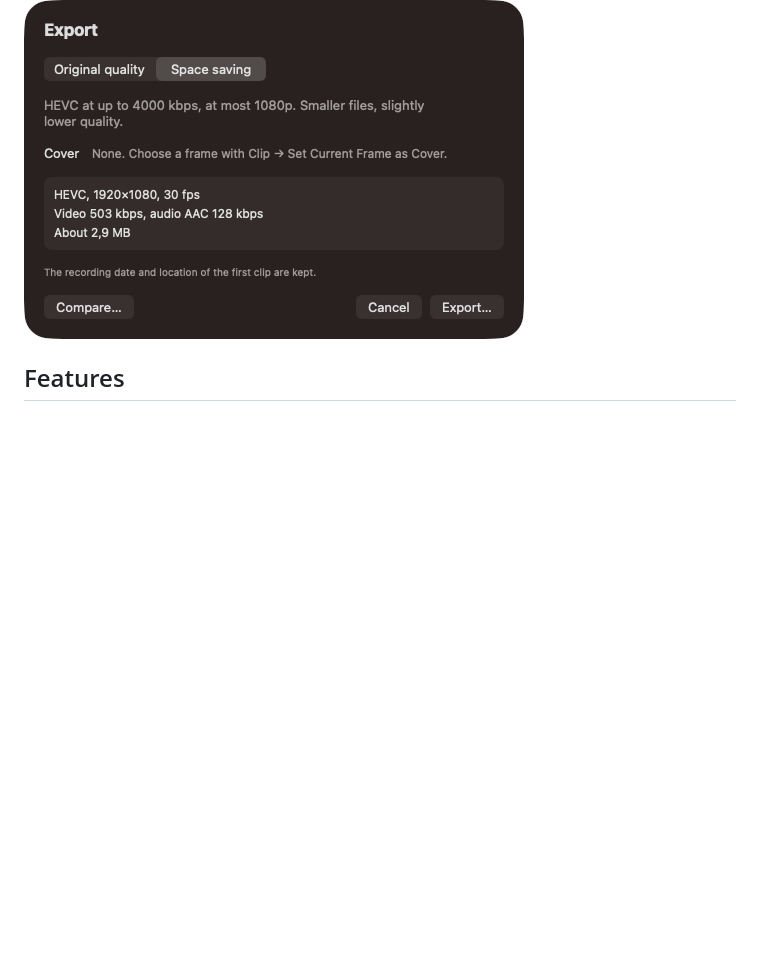
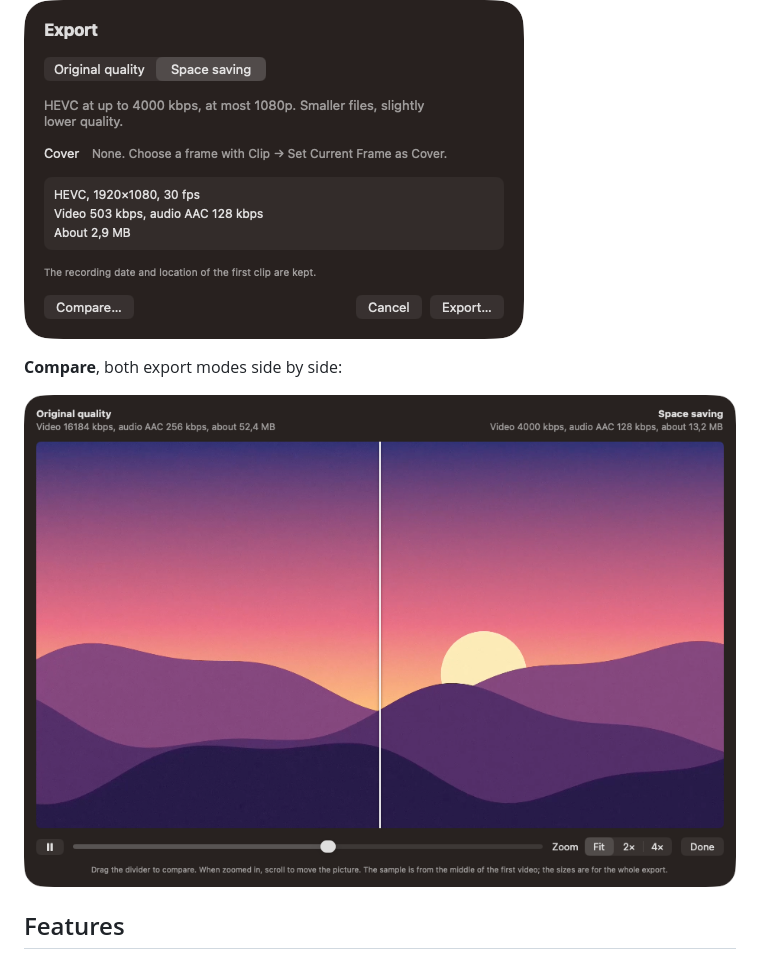
Before and after one commit to atillaoezdemir/basit-cut, a Markdown page: README.md, the part around the change. GitHub-like rendering; pictures changed too: docs/images/compare.png (added); folded sections open; blank space fills up the shorter version.

Commit message:
README: add a screenshot of the compare window
Co-Authored-By: Claude Opus 5.5 <noreply@anthropic.com>

```diff
--- a/README.md
+++ b/README.md
@@ -18,6 +18,10 @@ It is deliberately limited: one video track, two kinds of transitions, two expor
 **Export:**
 
 ![The export sheet in Space saving mode](docs/images/export.png)
+
+**Compare**, both export modes side by side:
+
+![The compare window: Original quality left of the divider, Space saving right of it](docs/images/compare.png)
 
 </details>
 
```
